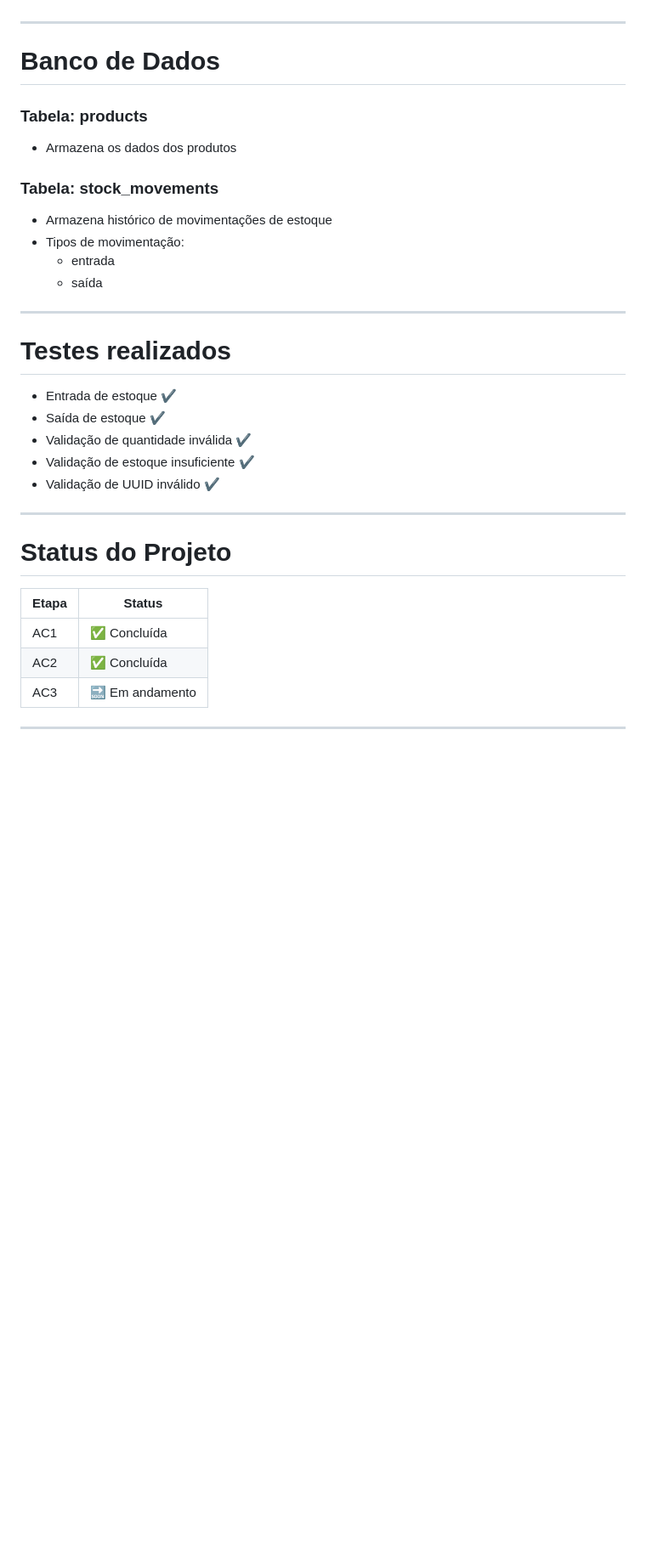
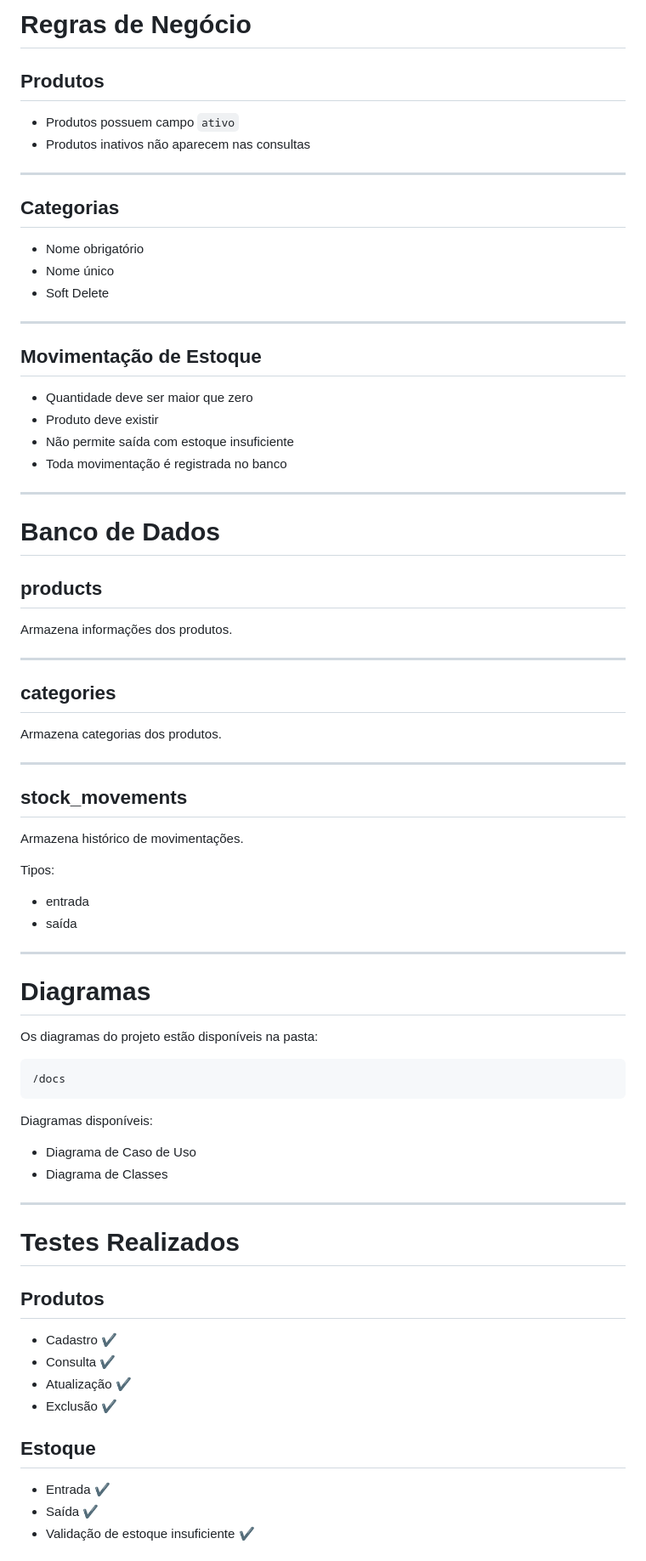
Before and after one commit to luciano-gouvea-ribeiro/EasyStock, a Markdown page: README.md, the part around one of its changes. Shown at 85% size. Drawn GitHub-style; blank space fills up the shorter version.

Commit message:
ajustando redame do projeto

````diff
--- a/README.md
+++ b/README.md
@@ -195,37 +270,81 @@ Produtos inativos não aparecem nas consultas da API.
+# Regras de Negócio
+
+## Produtos
+
+* Produtos possuem campo `ativo`
+* Produtos inativos não aparecem nas consultas
+
+---
+
+## Categorias
+
+* Nome obrigatório
+* Nome único
+* Soft Delete
+
+---
+
+## Movimentação de Estoque
+
+* Quantidade deve ser maior que zero
+* Produto deve existir
+* Não permite saída com estoque insuficiente
+* Toda movimentação é registrada no banco
 
 ---
 
 # Banco de Dados
 
-### Tabela: products
+## products
 
-- Armazena os dados dos produtos
-
-### Tabela: stock_movements
-
-- Armazena histórico de movimentações de estoque
-- Tipos de movimentação:
-  - entrada
-  - saída
+Armazena informações dos produtos.
 
 ---
 
-# Testes realizados
+## categories
 
-- Entrada de estoque ✔
-- Saída de estoque ✔
-- Validação de quantidade inválida ✔
-- Validação de estoque insuficiente ✔
-- Validação de UUID inválido ✔
+Armazena categorias dos produtos.
 
 ---
 
-# Status do Projeto
+## stock_movements
 
-| Etapa | Status |
-|------|-------|
-| AC1 | ✅ Concluída |
-| AC2 | ✅ Concluída |
-| AC3 | 🔜 Em andamento |
+Armazena histórico de movimentações.
+
+Tipos:
+
+* entrada
+* saída
 
 ---
+
+# Diagramas
+
+Os diagramas do projeto estão disponíveis na pasta:
+
+```text
+/docs
+```
+
+Diagramas disponíveis:
+
+* Diagrama de Caso de Uso
+* Diagrama de Classes
+
+---
+
+# Testes Realizados
+
+## Produtos
+
+* Cadastro ✔
+* Consulta ✔
+* Atualização ✔
+* Exclusão ✔
+
+## Estoque
+
+* Entrada ✔
+* Saída ✔
+* Validação de estoque insuficiente ✔
+
````
Also changed, not shown: other parts of README.md (+179 -90 lines).
